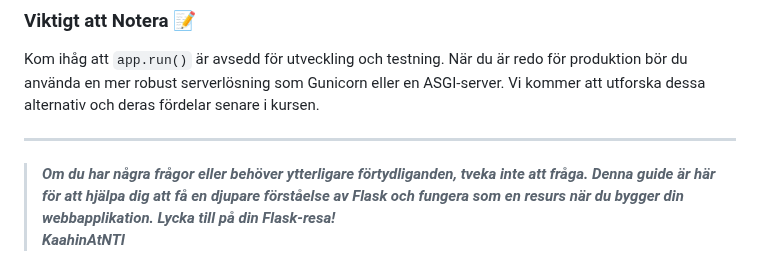
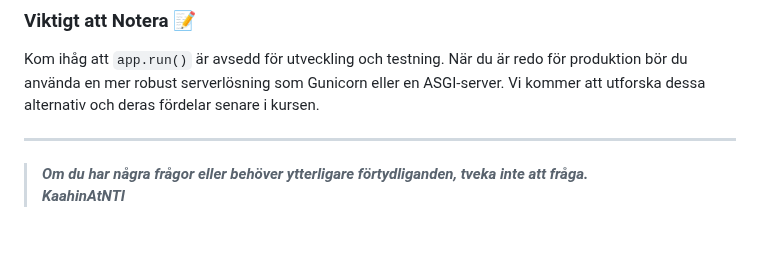
Before and after one commit to NTI-Webserverprogrammering-1-2324/flask_server_post, a Markdown page: README.md, the part around the change. Rendered like a GitHub page; blank space fills up the shorter version.

```diff
--- a/README.md
+++ b/README.md
@@ -93,5 +93,5 @@ Kom ihåg att `app.run()` är avsedd för utveckling och testning. När du är r
 
 ---
 
-> _**Om du har några frågor eller behöver ytterligare förtydliganden, tveka inte att fråga. Denna guide är här för att hjälpa dig att få en djupare förståelse av Flask och fungera som en resurs när du bygger din webbapplikation. Lycka till på din Flask-resa!
+> _**Om du har några frågor eller behöver ytterligare förtydliganden, tveka inte att fråga.
 KaahinAtNTI**_
```
